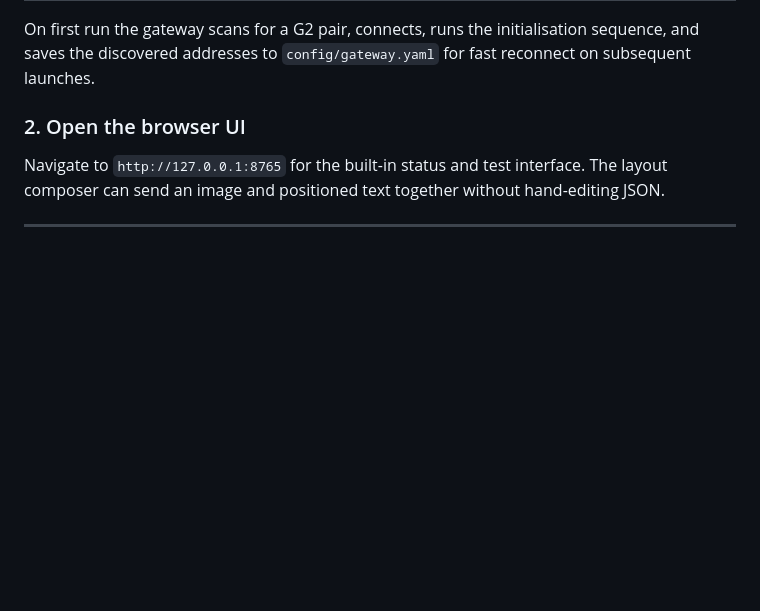
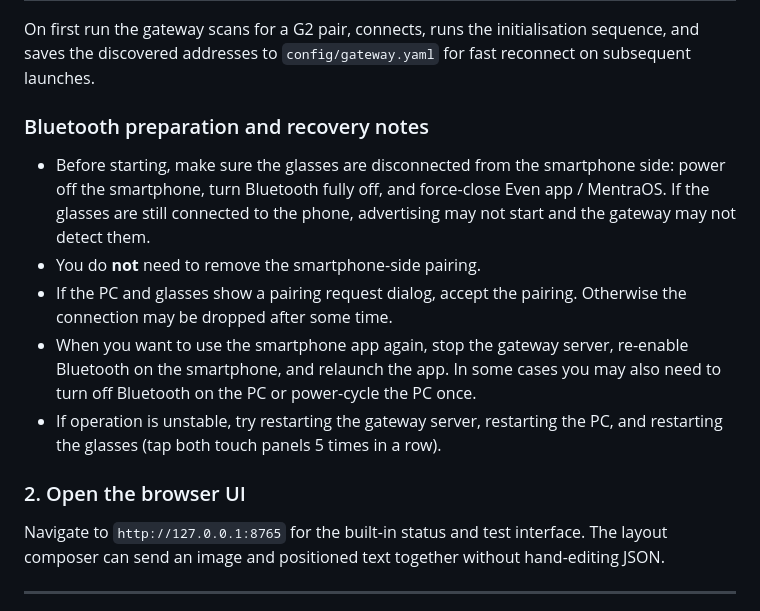
Before and after one commit to gpsnmeajp/men-g2-ble-gateway, a Markdown page: README.md, the part around the change. Rendered like a GitHub page; blank space fills up the shorter version.

```diff
--- a/README.md
+++ b/README.md
@@ -84,6 +84,14 @@ Additional options:
 | `--cors-allow-credentials` | Send `Access-Control-Allow-Credentials: true` with CORS responses |
 
 On first run the gateway scans for a G2 pair, connects, runs the initialisation sequence, and saves the discovered addresses to `config/gateway.yaml` for fast reconnect on subsequent launches.
+
+### Bluetooth preparation and recovery notes
+
+- Before starting, make sure the glasses are disconnected from the smartphone side: power off the smartphone, turn Bluetooth fully off, and force-close Even app / MentraOS. If the glasses are still connected to the phone, advertising may not start and the gateway may not detect them.
+- You do **not** need to remove the smartphone-side pairing.
+- If the PC and glasses show a pairing request dialog, accept the pairing. Otherwise the connection may be dropped after some time.
+- When you want to use the smartphone app again, stop the gateway server, re-enable Bluetooth on the smartphone, and relaunch the app. In some cases you may also need to turn off Bluetooth on the PC or power-cycle the PC once.
+- If operation is unstable, try restarting the gateway server, restarting the PC, and restarting the glasses (tap both touch panels 5 times in a row).
 
 ### 2. Open the browser UI
 
```
Also changed, not shown: README_ja.md (+8 -0 lines).
